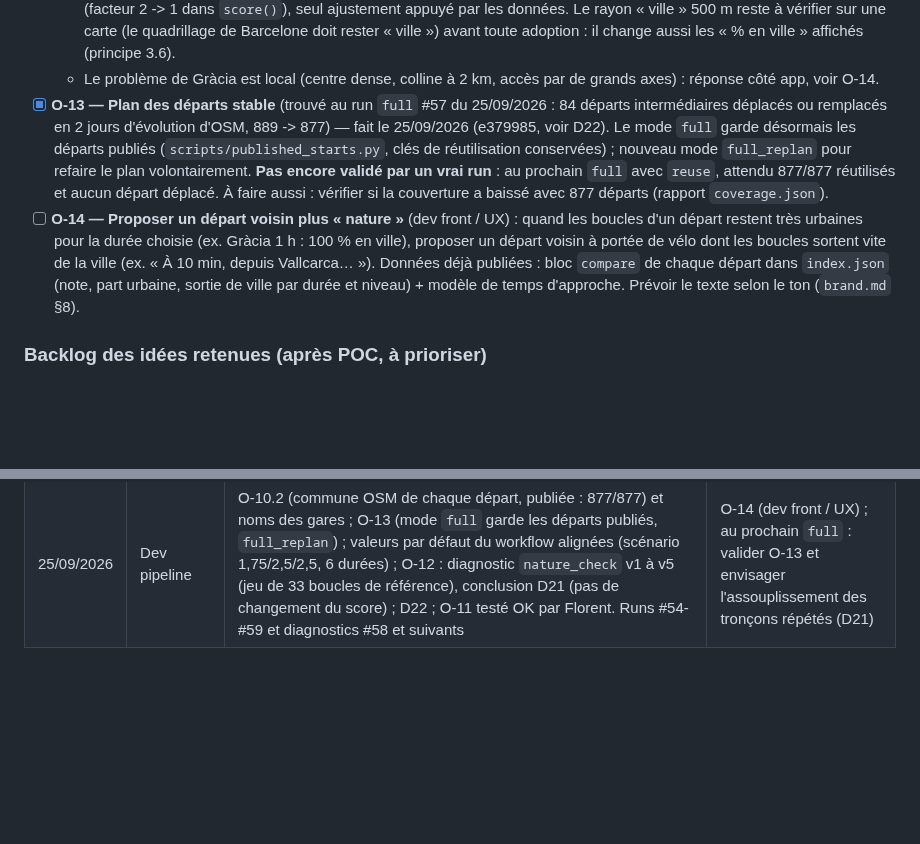
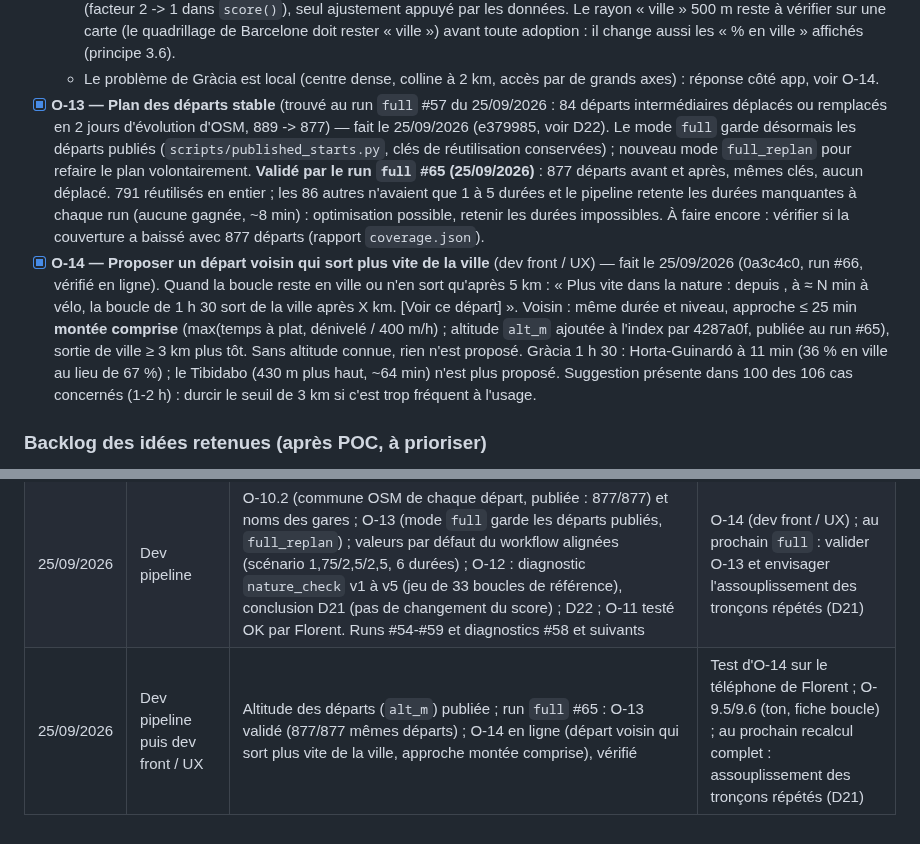
Before and after one commit to florentbedouret-lgtm/velo-loops, a Markdown page: handoff.md, 2 parts joined by grey strips. Drawn GitHub-style; blank space fills up the shorter version.

Commit message:
Handoff : O-13 validé (run #65), O-14 en ligne
Co-Authored-By: Claude Opus 5.5 <noreply@anthropic.com>

```diff
--- a/handoff.md
+++ b/handoff.md
@@ -139,8 +139,8 @@ Le POC tourne en ligne et est plus avancé que ce document ne le disait : recher
   - v5 (**jeu de 33 boucles de référence**, `scripts/reference_loops.json` : 32 itinéraires populaires Komoot + la variante de Florent, points de passage seulement) : sur des critères neutres, les boucles d'Oyan valent les populaires depuis les mêmes départs (médianes : ville 10 % contre 19 %, forêt 45 % contre 47 %, D+ 666 contre 606 m, grandes routes 10 % contre 20 %). Seul écart systématique : les populaires repassent par les mêmes routes (8 % en médiane, aussi dans les traces d'origine), pénalisées −6 points. Pondérations testées : actuelle 11/63 boucles populaires gagnantes, grands axes ÷2 12, paysage ×2 16, répétitions tolérées 18, combiné 22.
   - **Réserve pour le prochain recalcul complet** (qui aura une autre raison d'être) : pénaliser moins les tronçons répétés (facteur 2 -> 1 dans `score()`), seul ajustement appuyé par les données. Le rayon « ville » 500 m reste à vérifier sur une carte (le quadrillage de Barcelone doit rester « ville ») avant toute adoption : il change aussi les « % en ville » affichés (principe 3.6).
   - Le problème de Gràcia est local (centre dense, colline à 2 km, accès par de grands axes) : réponse côté app, voir O-14.
-- [x] **O-13 — Plan des départs stable** (trouvé au run `full` #57 du 25/09/2026 : 84 départs intermédiaires déplacés ou remplacés en 2 jours d'évolution d'OSM, 889 -> 877) — fait le 25/09/2026 (e379985, voir D22). Le mode `full` garde désormais les départs publiés (`scripts/published_starts.py`, clés de réutilisation conservées) ; nouveau mode `full_replan` pour refaire le plan volontairement. **Pas encore validé par un vrai run** : au prochain `full` avec `reuse`, attendu 877/877 réutilisés et aucun départ déplacé. À faire aussi : vérifier si la couverture a baissé avec 877 départs (rapport `coverage.json`).
-- [ ] **O-14 — Proposer un départ voisin plus « nature »** (dev front / UX) : quand les boucles d'un départ restent très urbaines pour la durée choisie (ex. Gràcia 1 h : 100 % en ville), proposer un départ voisin à portée de vélo dont les boucles sortent vite de la ville (ex. « À 10 min, depuis Vallcarca… »). Données déjà publiées : bloc `compare` de chaque départ dans `index.json` (note, part urbaine, sortie de ville par durée et niveau) + modèle de temps d'approche. Prévoir le texte selon le ton (`brand.md` §8).
+- [x] **O-13 — Plan des départs stable** (trouvé au run `full` #57 du 25/09/2026 : 84 départs intermédiaires déplacés ou remplacés en 2 jours d'évolution d'OSM, 889 -> 877) — fait le 25/09/2026 (e379985, voir D22). Le mode `full` garde désormais les départs publiés (`scripts/published_starts.py`, clés de réutilisation conservées) ; nouveau mode `full_replan` pour refaire le plan volontairement. **Validé par le run `full` #65 (25/09/2026)** : 877 départs avant et après, mêmes clés, aucun déplacé. 791 réutilisés en entier ; les 86 autres n'avaient que 1 à 5 durées et le pipeline retente les durées manquantes à chaque run (aucune gagnée, ~8 min) : optimisation possible, retenir les durées impossibles. À faire encore : vérifier si la couverture a baissé avec 877 départs (rapport `coverage.json`).
+- [x] **O-14 — Proposer un départ voisin qui sort plus vite de la ville** (dev front / UX) — fait le 25/09/2026 (0a3c4c0, run #66, vérifié en ligne). Quand la boucle reste en ville ou n'en sort qu'après 5 km : « Plus vite dans la nature : depuis <voisin>, à ≈ N min à vélo, la boucle de 1 h 30 sort de la ville après X km. [Voir ce départ] ». Voisin : même durée et niveau, approche ≤ 25 min **montée comprise** (max(temps à plat, dénivelé / 400 m/h) ; altitude `alt_m` ajoutée à l'index par 4287a0f, publiée au run #65), sortie de ville ≥ 3 km plus tôt. Sans altitude connue, rien n'est proposé. Gràcia 1 h 30 : Horta-Guinardó à 11 min (36 % en ville au lieu de 67 %) ; le Tibidabo (430 m plus haut, ~64 min) n'est plus proposé. Suggestion présente dans 100 des 106 cas concernés (1-2 h) : durcir le seuil de 3 km si c'est trop fréquent à l'usage.
 
 ### Backlog des idées retenues (après POC, à prioriser)
 Vent/météo pour orienter la boucle · type de séance (endurance, intervalles avec côte 5-6 min, sortie plaisir) · échappatoires (raccourci fatigue/crevaison/orage, points d'eau, boulangeries, gares) · difficulté en langage humain · curseur de fréquentation · carte à dévoiler (zones blanches) · micro-aventure train + vélo (A→B entre deux gares) · guide audio IA des lieux traversés. Détails : `docs/product.md`.
@@ -174,3 +174,4 @@ Vent/météo pour orienter la boucle · type de séance (endurance, intervalles
 | 25/09/2026 | Dev front / UX | O-9 étape 2 : charte Oyan appliquée à l'app en 5 commits publiés et vérifiés (tracé, couleurs, polices hébergées, titre/favicon, mentions) ; workflow étendu à `mentions.html`/`brand/`/`fonts/` ; D20 ; demandes O-10 (liste des départs) et O-11 (profil ↔ carte) ajoutées, puis O-12 (boucles de centre-ville qui ne rejoignent pas la nature, analyse du cas Gràcia) ; §3.7 : `fonts/` ajouté (accord de Florent). Serveur local : Python 3.6 bloquait, remplacé par `.claude/serve.py` (local, non versionné) | O-10 (tri + « Ville · départ ») ou O-11 ; test du rendu sur le téléphone de Florent |
 | 25/09/2026 | Dev front / UX | O-10 : liste des départs triée, « Ville · lieu » pour les départs intermédiaires (0 doublon sur 889), champ de filtre ; 2 commits publiés et vérifiés (runs #51, #52) | O-10.2 version propre (commune, pipeline) avec O-12 ; ou O-11 (profil ↔ carte) |
 | 25/09/2026 | Dev pipeline | O-10.2 (commune OSM de chaque départ, publiée : 877/877) et noms des gares ; O-13 (mode `full` garde les départs publiés, `full_replan`) ; valeurs par défaut du workflow alignées (scénario 1,75/2,5/2,5, 6 durées) ; O-12 : diagnostic `nature_check` v1 à v5 (jeu de 33 boucles de référence), conclusion D21 (pas de changement du score) ; D22 ; O-11 testé OK par Florent. Runs #54-#59 et diagnostics #58 et suivants | O-14 (dev front / UX) ; au prochain `full` : valider O-13 et envisager l'assouplissement des tronçons répétés (D21) |
+| 25/09/2026 | Dev pipeline puis dev front / UX | Altitude des départs (`alt_m`) publiée ; run `full` #65 : O-13 validé (877/877 mêmes départs) ; O-14 en ligne (départ voisin qui sort plus vite de la ville, approche montée comprise), vérifié | Test d'O-14 sur le téléphone de Florent ; O-9.5/9.6 (ton, fiche boucle) ; au prochain recalcul complet : assouplissement des tronçons répétés (D21) |
```
